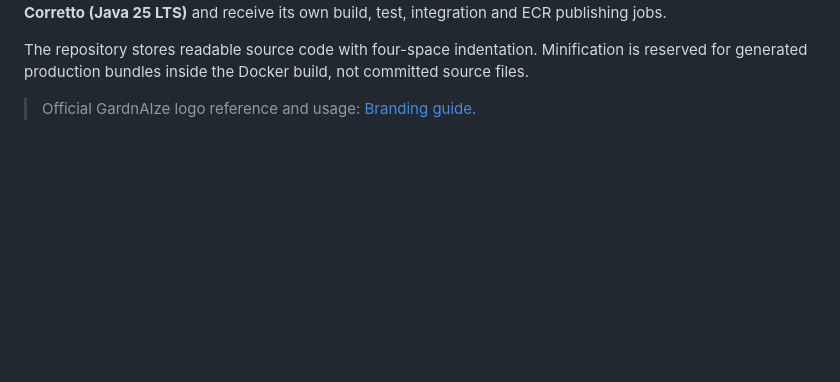
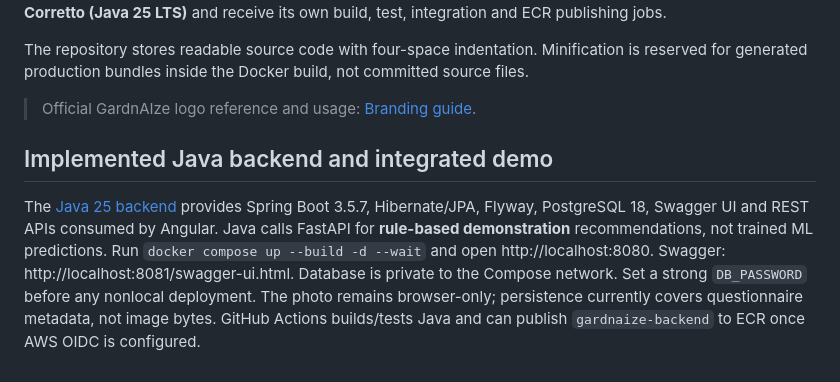
Before and after one commit to boonsuli/GardnAIze, a Markdown page: README.md, the part around the change. Drawn GitHub-style; blank space fills up the shorter version.

Commit message:
docs: document Java 25 backend and full-stack API integration

```diff
--- a/README.md
+++ b/README.md
@@ -125,3 +125,7 @@ Publishing images to ECR does **not** deploy them to ECS, App Runner or EC2; dep
 The repository stores readable source code with four-space indentation. Minification is reserved for generated production bundles inside the Docker build, not committed source files.
 
 > Official GardnAIze logo reference and usage: [Branding guide](docs/BRANDING.md).
+
+## Implemented Java backend and integrated demo
+
+The [Java 25 backend](backend/README.md) provides Spring Boot 3.5.7, Hibernate/JPA, Flyway, PostgreSQL 18, Swagger UI and REST APIs consumed by Angular. Java calls FastAPI for **rule-based demonstration** recommendations, not trained ML predictions. Run `docker compose up --build -d --wait` and open http://localhost:8080. Swagger: http://localhost:8081/swagger-ui.html. Database is private to the Compose network. Set a strong `DB_PASSWORD` before any nonlocal deployment. The photo remains browser-only; persistence currently covers questionnaire metadata, not image bytes. GitHub Actions builds/tests Java and can publish `gardnaize-backend` to ECR once AWS OIDC is configured.
```
